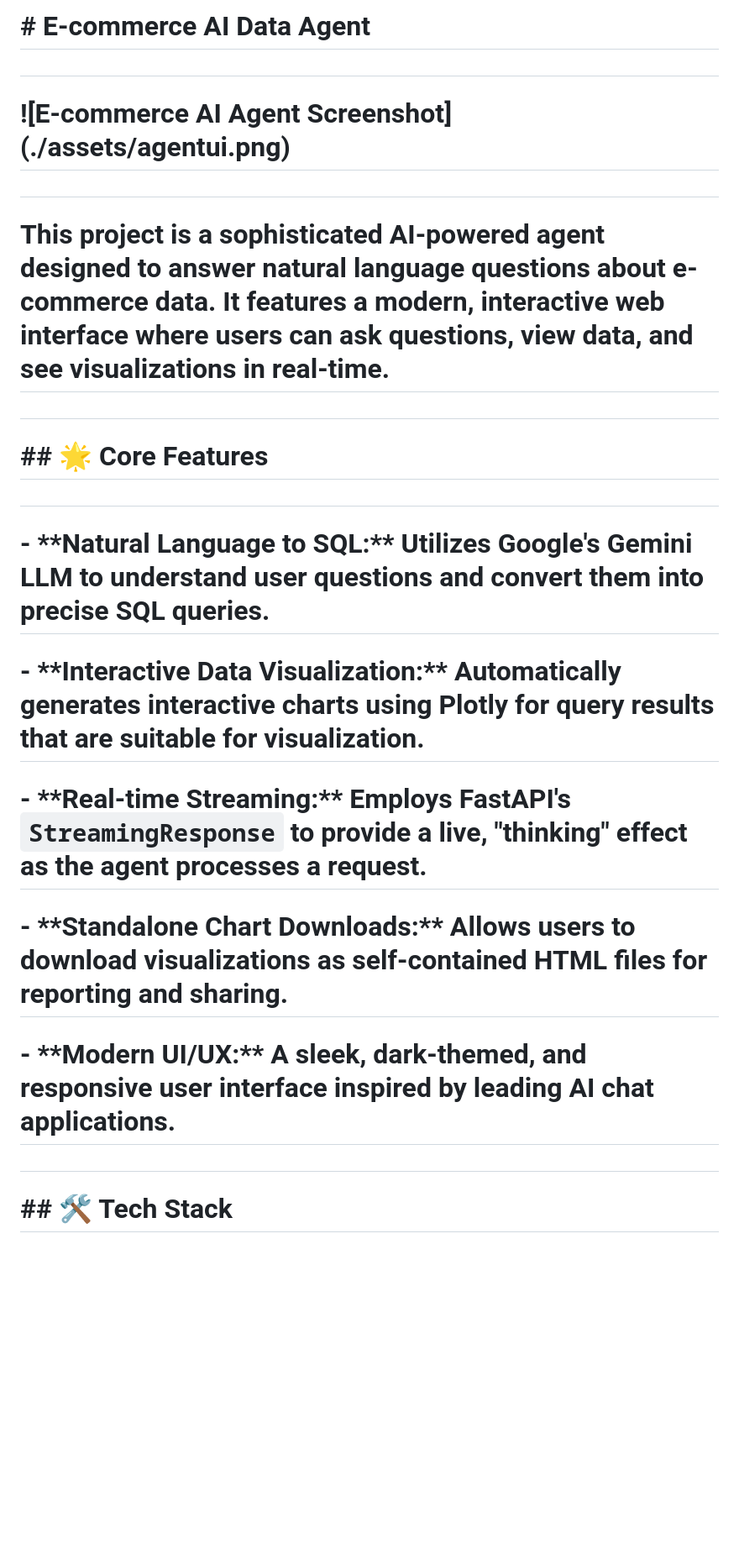
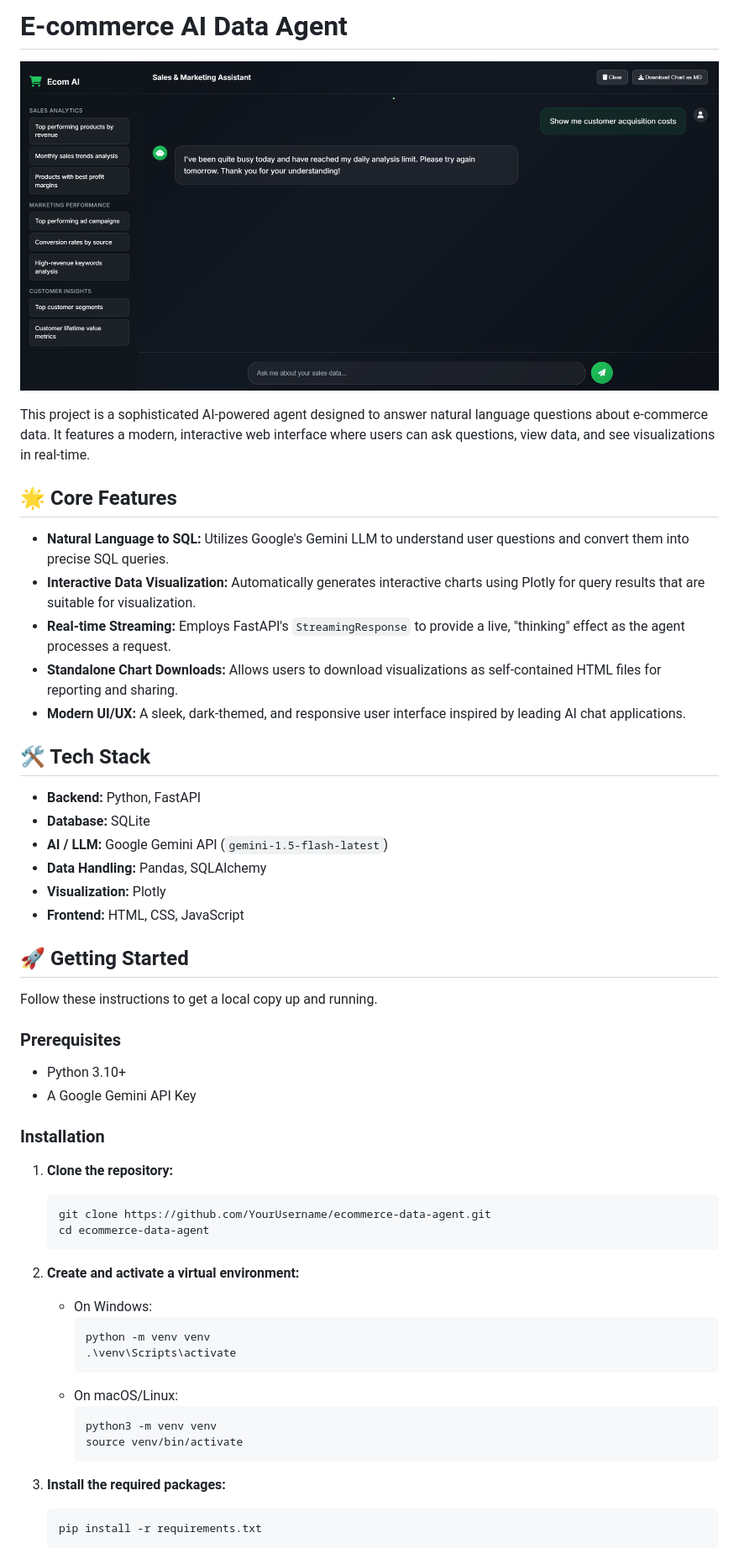
Before and after one commit to jayadeep8712/ecommerce-data-agent, a Markdown page: README.md, the part around the change printed below. Shown: that part at 84% size. Drawn GitHub-style; blank space fills up the shorter version.

````diff
--- a/README.md
+++ b/README.md
@@ -1,30 +1,57 @@
-# \# E-commerce AI Data Agent
+# E-commerce AI Data Agent
 
-#
+![E-commerce AI Agent Screenshot](./assets/agentui.png)
 
-# !\[E-commerce AI Agent Screenshot](./assets/agentui.png)
+This project is a sophisticated AI-powered agent designed to answer natural language questions about e-commerce data. It features a modern, interactive web interface where users can ask questions, view data, and see visualizations in real-time.
 
-#
+## 🌟 Core Features
 
-# This project is a sophisticated AI-powered agent designed to answer natural language questions about e-commerce data. It features a modern, interactive web interface where users can ask questions, view data, and see visualizations in real-time.
+-   **Natural Language to SQL:** Utilizes Google's Gemini LLM to understand user questions and convert them into precise SQL queries.
+-   **Interactive Data Visualization:** Automatically generates interactive charts using Plotly for query results that are suitable for visualization.
+-   **Real-time Streaming:** Employs FastAPI's `StreamingResponse` to provide a live, "thinking" effect as the agent processes a request.
+-   **Standalone Chart Downloads:** Allows users to download visualizations as self-contained HTML files for reporting and sharing.
+-   **Modern UI/UX:** A sleek, dark-themed, and responsive user interface inspired by leading AI chat applications.
 
-#
+## 🛠️ Tech Stack
 
-# \## 🌟 Core Features
+-   **Backend:** Python, FastAPI
+-   **Database:** SQLite
+-   **AI / LLM:** Google Gemini API (`gemini-1.5-flash-latest`)
+-   **Data Handling:** Pandas, SQLAlchemy
+-   **Visualization:** Plotly
+-   **Frontend:** HTML, CSS, JavaScript
 
-#
+## 🚀 Getting Started
 
-# \-   \*\*Natural Language to SQL:\*\* Utilizes Google's Gemini LLM to understand user questions and convert them into precise SQL queries.
+Follow these instructions to get a local copy up and running.
 
-# \-   \*\*Interactive Data Visualization:\*\* Automatically generates interactive charts using Plotly for query results that are suitable for visualization.
+### Prerequisites
 
-# \-   \*\*Real-time Streaming:\*\* Employs FastAPI's `StreamingResponse` to provide a live, "thinking" effect as the agent processes a request.
+-   Python 3.10+
+-   A Google Gemini API Key
 
-# \-   \*\*Standalone Chart Downloads:\*\* Allows users to download visualizations as self-contained HTML files for reporting and sharing.
+### Installation
 
-# \-   \*\*Modern UI/UX:\*\* A sleek, dark-themed, and responsive user interface inspired by leading AI chat applications.
+1.  **Clone the repository:**
+    ```bash
+    git clone https://github.com/YourUsername/ecommerce-data-agent.git
+    cd ecommerce-data-agent
+    ```
 
-#
+2.  **Create and activate a virtual environment:**
+    *   On Windows:
+        ```bash
+        python -m venv venv
+        .\venv\Scripts\activate
+        ```
+    *   On macOS/Linux:
+        ```bash
+        python3 -m venv venv
+        source venv/bin/activate
+        ```
 
-# \## 🛠️ Tech Stack
+3.  **Install the required packages:**
+    ```bash
+    pip install -r requirements.txt
+    ```
 
````
Also changed, not shown: other parts of README.md (+38 -168 lines).
